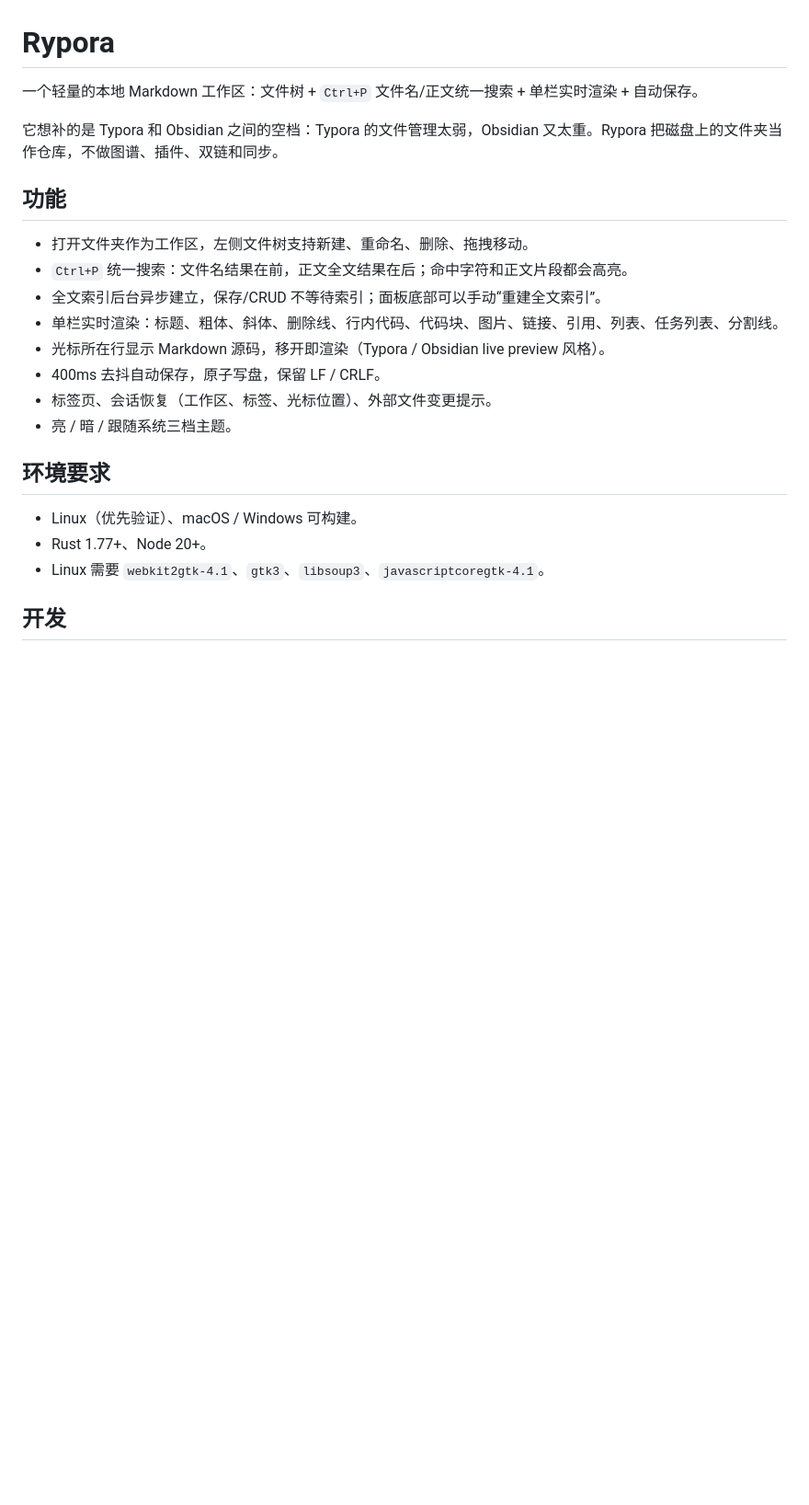
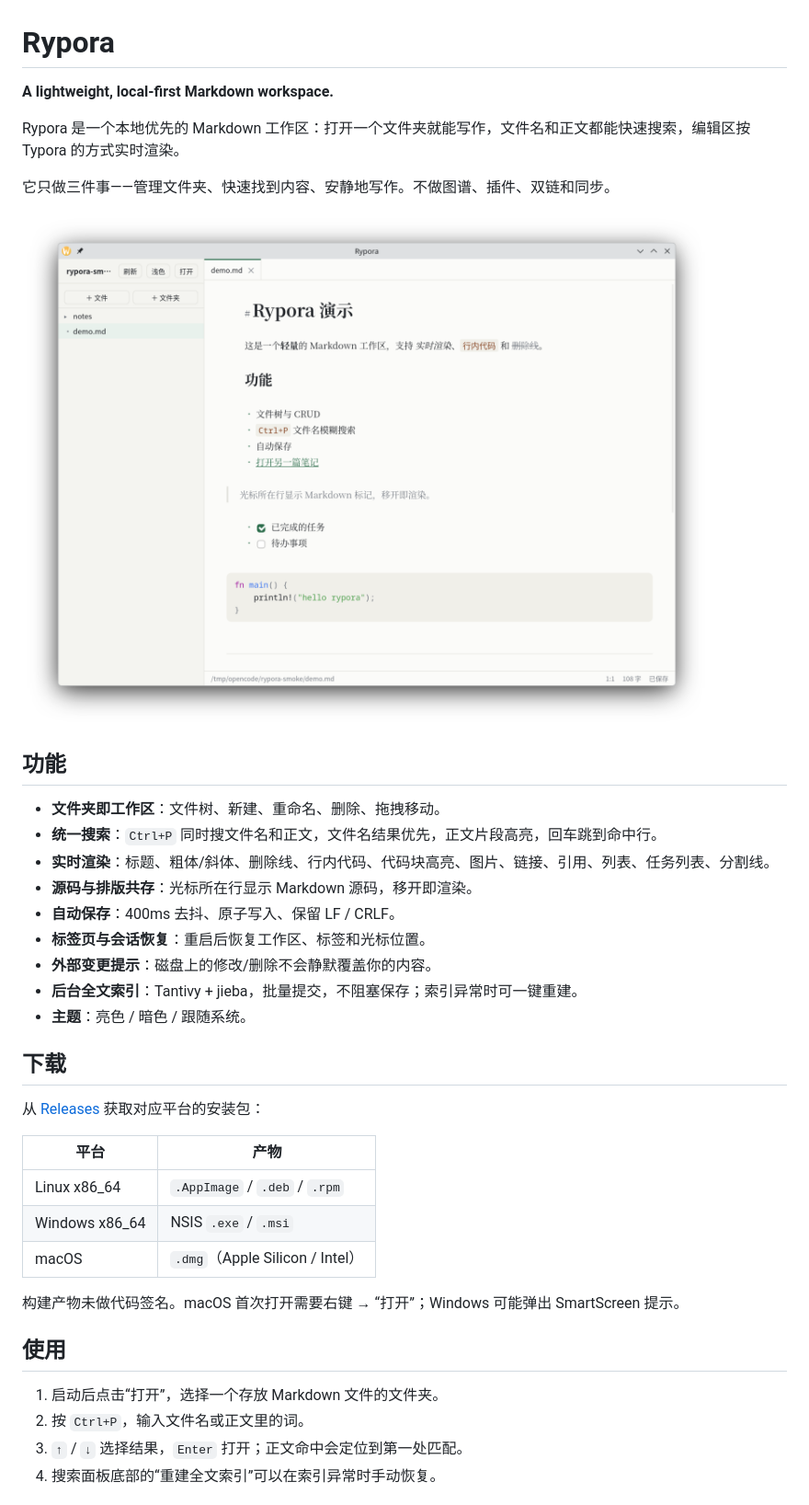
Before and after one commit to lovelock/rypora, a Markdown page: README.md, the part around one of its changes. Shown at 92% size. Rendered like a GitHub page; pictures changed too: docs/assets/screenshot.png (added); blank space fills up the shorter version.

Commit message:
docs: rewrite README for users and contributors

```diff
--- a/README.md
+++ b/README.md
@@ -1,24 +1,41 @@
 # Rypora
 
-一个轻量的本地 Markdown 工作区：文件树 + `Ctrl+P` 文件名/正文统一搜索 + 单栏实时渲染 + 自动保存。
+**A lightweight, local-first Markdown workspace.**
 
-它想补的是 Typora 和 Obsidian 之间的空档：Typora 的文件管理太弱，Obsidian 又太重。Rypora 把磁盘上的文件夹当作仓库，不做图谱、插件、双链和同步。
+Rypora 是一个本地优先的 Markdown 工作区：打开一个文件夹就能写作，文件名和正文都能快速搜索，编辑区按 Typora 的方式实时渲染。
+
+它只做三件事——管理文件夹、快速找到内容、安静地写作。不做图谱、插件、双链和同步。
+
+![Rypora screenshot](docs/assets/screenshot.png)
 
 ## 功能
 
-- 打开文件夹作为工作区，左侧文件树支持新建、重命名、删除、拖拽移动。
-- `Ctrl+P` 统一搜索：文件名结果在前，正文全文结果在后；命中字符和正文片段都会高亮。
-- 全文索引后台异步建立，保存/CRUD 不等待索引；面板底部可以手动“重建全文索引”。
-- 单栏实时渲染：标题、粗体、斜体、删除线、行内代码、代码块、图片、链接、引用、列表、任务列表、分割线。
-- 光标所在行显示 Markdown 源码，移开即渲染（Typora / Obsidian live preview 风格）。
-- 400ms 去抖自动保存，原子写盘，保留 LF / CRLF。
-- 标签页、会话恢复（工作区、标签、光标位置）、外部文件变更提示。
-- 亮 / 暗 / 跟随系统三档主题。
+- **文件夹即工作区**：文件树、新建、重命名、删除、拖拽移动。
+- **统一搜索**：`Ctrl+P` 同时搜文件名和正文，文件名结果优先，正文片段高亮，回车跳到命中行。
+- **实时渲染**：标题、粗体/斜体、删除线、行内代码、代码块高亮、图片、链接、引用、列表、任务列表、分割线。
+- **源码与排版共存**：光标所在行显示 Markdown 源码，移开即渲染。
+- **自动保存**：400ms 去抖、原子写入、保留 LF / CRLF。
+- **标签页与会话恢复**：重启后恢复工作区、标签和光标位置。
+- **外部变更提示**：磁盘上的修改/删除不会静默覆盖你的内容。
+- **后台全文索引**：Tantivy + jieba，批量提交，不阻塞保存；索引异常时可一键重建。
+- **主题**：亮色 / 暗色 / 跟随系统。
 
-## 环境要求
+## 下载
 
-- Linux（优先验证）、macOS / Windows 可构建。
-- Rust 1.77+、Node 20+。
-- Linux 需要 `webkit2gtk-4.1`、`gtk3`、`libsoup3`、`javascriptcoregtk-4.1`。
+从 [Releases](https://github.com/lovelock/rypora/releases) 获取对应平台的安装包：
 
-## 开发
+| 平台 | 产物 |
+|---|---|
+| Linux x86_64 | `.AppImage` / `.deb` / `.rpm` |
+| Windows x86_64 | NSIS `.exe` / `.msi` |
+| macOS | `.dmg`（Apple Silicon / Intel） |
+
+构建产物未做代码签名。macOS 首次打开需要右键 → “打开”；Windows 可能弹出 SmartScreen 提示。
+
+## 使用
+
+1. 启动后点击“打开”，选择一个存放 Markdown 文件的文件夹。
+2. 按 `Ctrl+P`，输入文件名或正文里的词。
+3. `↑` / `↓` 选择结果，`Enter` 打开；正文命中会定位到第一处匹配。
+4. 搜索面板底部的“重建全文索引”可以在索引异常时手动恢复。
+
```
Also changed, not shown: other parts of README.md (+45 -45 lines).
